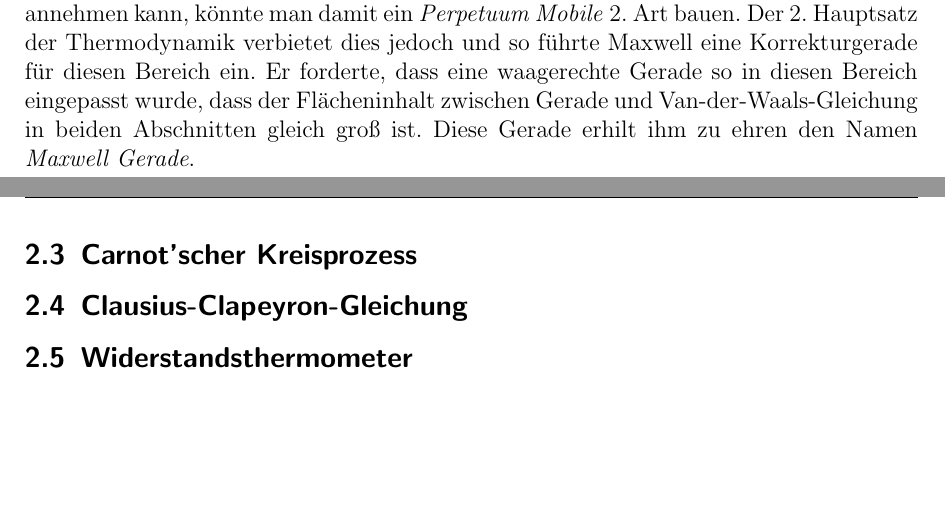
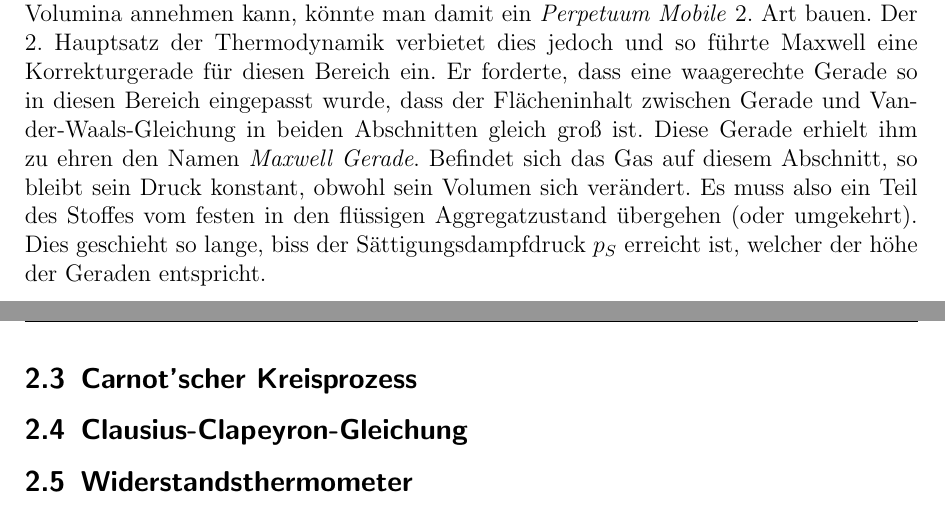
Before and after one commit to Binomi/8Dampfdruck, a LaTeX document (Protokoll8.tex): two parts of pages 3 and 4 of 7, joined at a grey line, cut so that both start at the same text, the shorter picture padded with empty space. The pictures show the PDF file Protokoll8.pdf that the author committed with the source.

Commit message:
Maxwell Gerade

```diff
--- a/Protokoll8.tex
+++ b/Protokoll8.tex
@@ -199,7 +199,10 @@ Für kleinere Temperaturen weicht die Kurve aber immer mehr von der Hyperbel ab
 Da ein Gas somit bei einer Temperatur einen bestimmten Druck bei mehreren Volumina annehmen kann, könnte man damit ein \emph{Perpetuum Mobile} 2. Art bauen.
 Der 2. Hauptsatz der Thermodynamik verbietet dies jedoch und so führte Maxwell eine Korrekturgerade für diesen Bereich ein.
 Er forderte, dass eine waagerechte Gerade so in diesen Bereich eingepasst wurde, dass der Flächeninhalt zwischen Gerade und Van-der-Waals-Gleichung in beiden Abschnitten gleich groß ist.
-Diese Gerade erhilt ihm zu ehren den Namen \emph{Maxwell Gerade}.
+Diese Gerade erhielt ihm zu ehren den Namen \emph{Maxwell Gerade}.
+Befindet sich das Gas auf diesem Abschnitt, so bleibt sein Druck konstant, obwohl sein Volumen sich verändert.
+Es muss also ein Teil des Stoffes vom festen in den flüssigen Aggregatzustand übergehen (oder umgekehrt).
+Dies geschieht so lange, biss der Sättigungsdampfdruck $p_S$ erreicht ist, welcher der höhe der Geraden entspricht.
 %%%%%%%%%%%%%%%%%%%%%%%%%%%%%%%%%%%%%%%%Bild mit Van-der-Waals-Kurven
 %\begin{figure}[!h]
 %
```
Also changed, not shown: Protokoll8.pdf, Protokoll8.tex (2 more changed lines).
